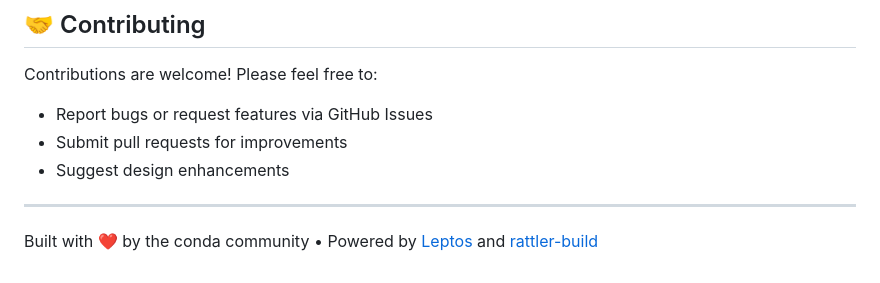
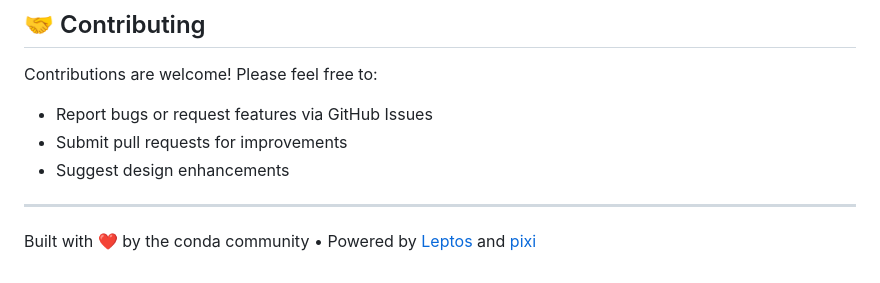
Before and after one commit to tdejager/are-we-recipe-v1-yet, a Markdown page: README.md, the part around the change. Rendered like a GitHub page.

```diff
--- a/README.md
+++ b/README.md
@@ -103,4 +103,4 @@ Contributions are welcome! Please feel free to:
 
 ---
 
-Built with ❤️ by the conda community • Powered by [Leptos](https://leptos.dev/) and [rattler-build](https://rattler.build)
+Built with ❤️ by the conda community • Powered by [Leptos](https://leptos.dev/) and [pixi](https://pixi.sh/)
```
